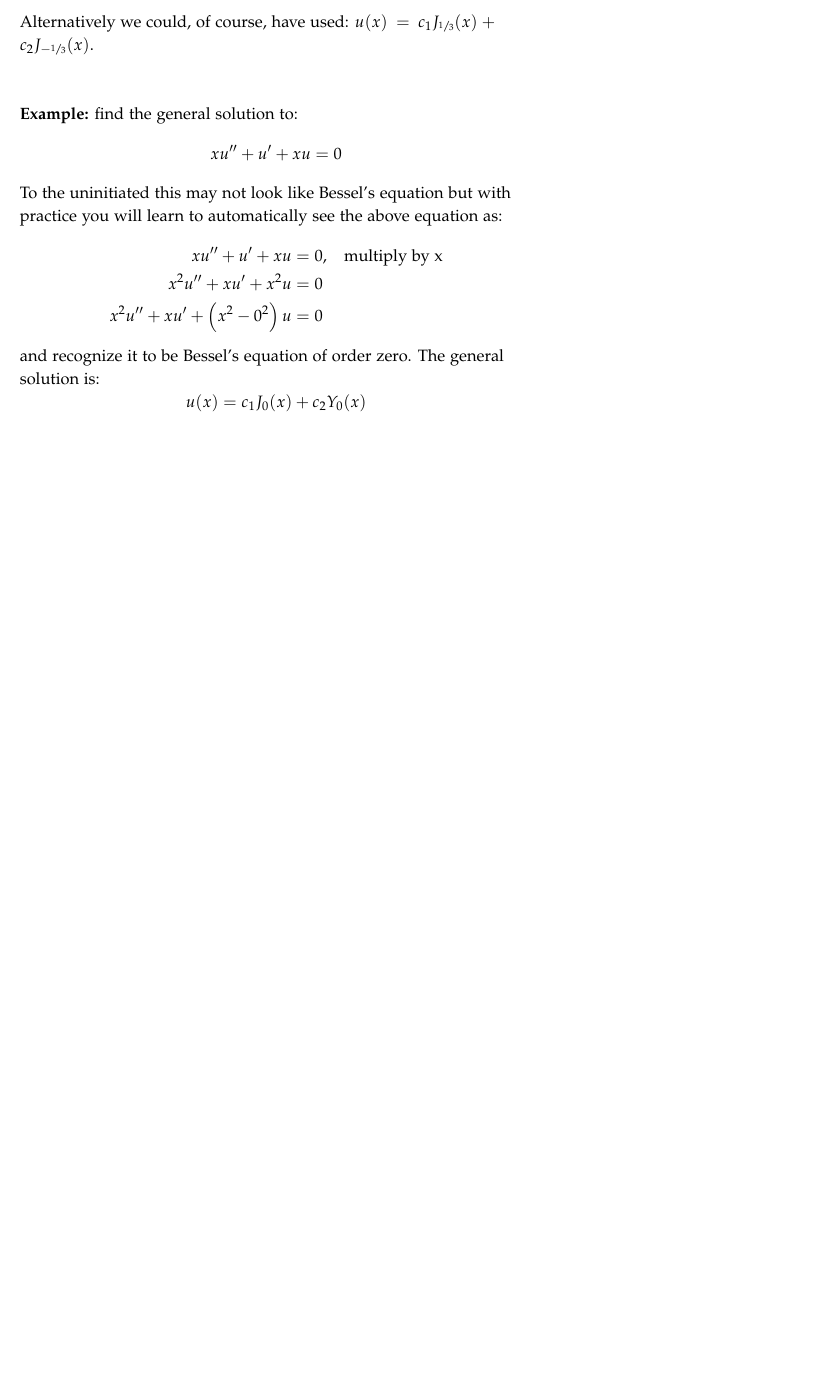
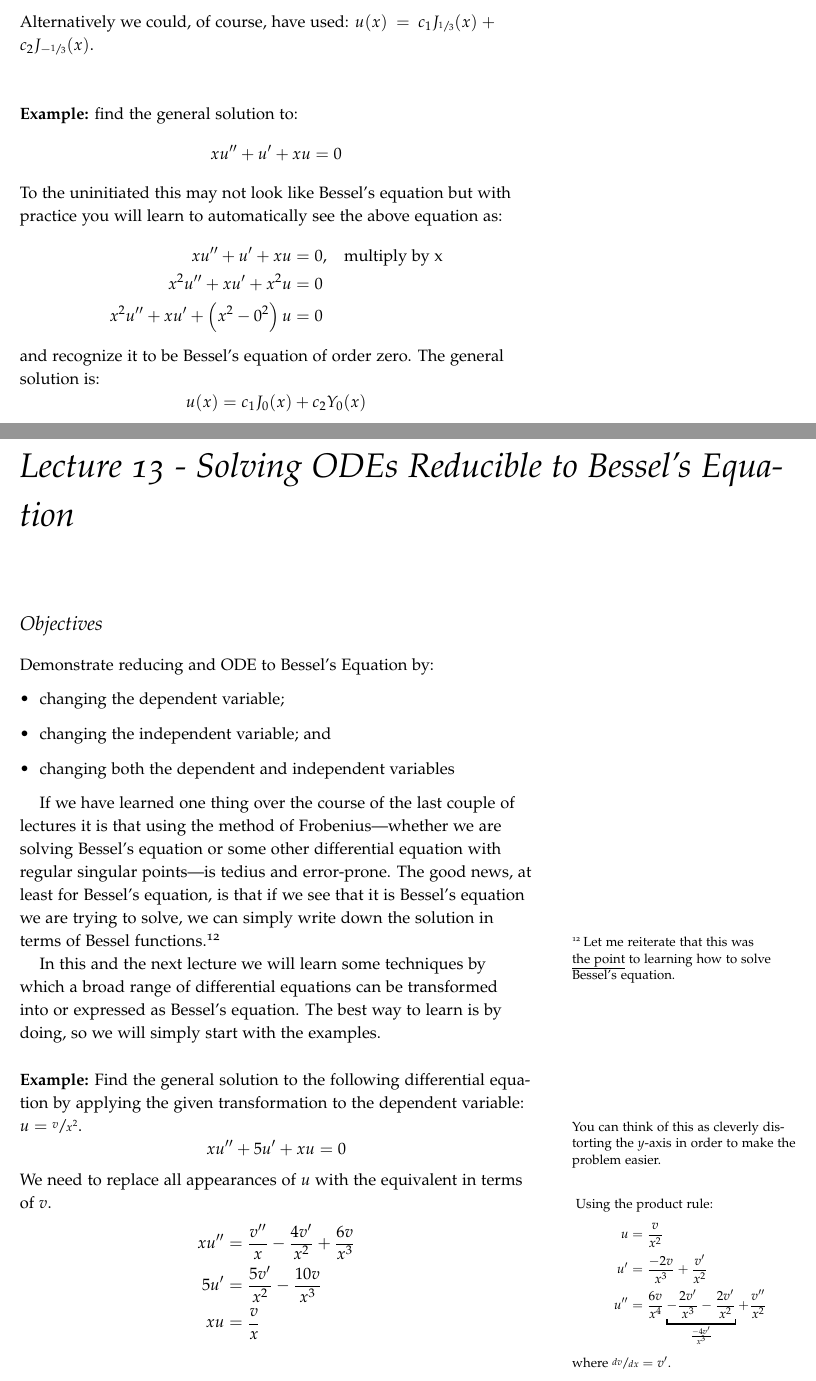
Before and after one commit to stu314159/Mathematical_Methods_for_Engineers, a LaTeX thesis (Mathematical_Methods_for_Engineers.tex, which reads lecture13.tex): part of page 96 of 105 before the commit and two parts of pages 96 and 97 of 109 after it, the two joined at a grey line, cut so that both start at the same text, the shorter picture padded with empty space. The pictures show the PDF file Mathematical_Methods_for_Engineers.pdf that the author committed with the source.

Commit message:
added lecture 13

```diff
--- /dev/null
+++ b/lecture13.tex
@@ -0,0 +1,61 @@
+\chapter{Lecture 13 - Solving ODEs Reducible to Bessel's Equation}
+\label{ch:lec13}
+\section{Objectives}
+Demonstrate reducing and ODE to Bessel's Equation by:
+\begin{itemize}
+\item changing the dependent variable;
+\item changing the independent variable; and
+\item changing both the dependent and independent variables
+\end{itemize}
+
+If we have learned one thing over the course of the last couple of lectures it is that using the method of Frobenius---whether we are solving Bessel's equation or some other differential equation with regular singular points---is tedius and error-prone.  The good news, at least for Bessel's equation, is that if we see that it is Bessel's equation we are trying to solve, we can simply write down the solution in terms of Bessel functions.\sidenote{Let me reiterate that this was \underline{the point} to learning how to solve Bessel's equation.}
+
+In this and the next lecture we will learn some techniques by which a broad range of differential equations can be transformed into or expressed as Bessel's equation.  The best way to learn is by doing, so we will simply start with the examples.
+
+\vspace{0.5cm}
+
+\noindent\textbf{Example:} Find the general solution to the following differential equation by applying the given transformation to the dependent variable: $u = \sfrac{v}{x^2}$.\marginnote{You can think of this as cleverly distorting the $y$-axis in order to make the problem easier.}
+\begin{equation*}
+xu^{\prime \prime} + 5u^{\prime} + xu = 0
+\end{equation*}
+We need to replace all appearances of $u$ with the equivalent in terms of $v$.\marginnote{
+Using the product rule:
+\begin{align*}
+u &= \frac{v}{x^2} \\
+u^{\prime} &= \frac{-2v}{x^3} + \frac{v^{\prime}}{x^2} \\
+u^{\prime \prime} &= \frac{6v}{x^4} \underbracket{-\frac{2v^{\prime}}{x^3}-\frac{2v^{\prime}}{x^2}}_{\frac{-4v^{\prime}}{x^3}} + \frac{v^{\prime \prime}}{x^2}
+\end{align*}
+where $\sfrac{dv}{dx} = v^{\prime}$.
+}
+\begin{align*}
+xu^{\prime \prime} &= \frac{v^{\prime \prime}}{x} - \frac{4v^{\prime}}{x^2} + \frac{6v}{x^3} \\
+5u^{\prime} &= \frac{5v^{\prime}}{x^2} - \frac{10v}{x^{3}} \\
+xu &= \frac{v}{x}
+\end{align*}
+
+Combining these terms together gives us:\marginnote{Seeing the necessary transformations comes with practice; that is what homework is for.}
+\begin{align*}
+xu^{\prime \prime} + 5u^{\prime} + xu &= 0 \\
+\frac{v^{\prime \prime}}{x} - \frac{4v^{\prime}}{x^2} + \frac{6v}{x^3} + \frac{5v^{\prime}}{x^2} - \frac{10v}{x^{3}} + \frac{v}{x} &= 0, \ \ \text{ combine like terms}\\
+\frac{v^{\prime \prime}}{x}+\frac{v^{\prime}}{x^2} + \left(\frac{1}{x}-\frac{4}{x^3} \right)v &= 0, \ \ \ \text{multiply by }x^3 \\
+x^2v^{\prime \prime} + xv^{\prime} + \left(x^2 - 4 \right)v &= 0
+\end{align*}
+where on the last line we recognize the ODE as Bessel's equation of order $\nu = 2$.  The solution is:
+\begin{equation*}
+v(x) = c_1J_2(x) + c_2Y_2(x)
+\end{equation*}
+Of course, we were trying to solve for $u(x)$ so we must undo the transformation to the dependent variable:
+\begin{equation*}
+u(x) = \frac{v(x)}{x^2} = \frac{1}{x^2}\left[ c_1J_2(x) + c_2Y_2(x)\right]
+\end{equation*}
+
+\vspace{1.0cm}
+
+\noindent\textbf{Example:} Find the general solution to the following differential equation by applying the given transformation to the independent variable: $\sqrt{x} = z$:\marginnote{This is like cleverly distorting the $x$-axis with the goal of making the problem easier.}
+\begin{equation*}
+4xu^{\prime \prime} + 4u^{\prime} + u = 0
+\end{equation*}
+In this case we need to change occurances of $x$ into its equivalent in terms of $z$ and we need to change all derivatives with respect to $x$ to derivatives with respect to $z$.  We are given $\sqrt{x}=z$ which is, of course, equivalent to $x = z^2$.  For the derivatives we have:\marginnote{\textbf{Note:} it is important that you purge all expressions including $x$ out of these derivatives.  For example, when computing the equivalent of $u^{\prime}$ it was essential that we make the substitution $x^{-\sfrac{1}{2}} = z^{-1}$.  When we used that result in calculating $u^{\prime \prime}$ and took derivatives with respect to $z$, any occurance of $x$ needs to be replaed with its equivalent in $z$ or the derivative would have been wrong.}
+\begin{align*}
+u^{\prime} &= \frac{du}{dx} = \frac{du}{dz}{dz}{dx} = u_z\frac{d}{dx}\left(x^{\sfrac{1}{2}}\right) = \frac{1}{2}\underbracket{x^{-\sfrac{1}{2}}}_{z^{-1}}u_z  \\
+&=\frac{1}{2z}u_z \\
@@ -0,0 +70,3 @@
+\end{align*}
+So the transformed equation is:
+\begin{align*}
@@ -0,0 +76,29 @@
+\end{align*}
+and we can immediately recognize this as Bessel's equation of order $\nu = 0$ and the general solution is:
+\begin{align*}
+u(z) &= c_1J_0(z) + c_2Y_0(z), \ \ \ \text{ undo transformation: }z\to x \\
+u(x) &= c_1J_0(\sqrt{x}) + c_2Y_0(\sqrt{x})
+\end{align*}
+
+\vspace{1.0cm}
+
+\noindent\textbf{Example: }Find the general solution to the equation below by transforming the dependent variable $u = v\sqrt{x}$, and the independent variable $\sqrt{x} = z$.\marginnote{In this case we are distorting \emph{both} the $x$- and $y$-axis to ``simplify'' the problem.}
+
+\begin{equation*}
+x^2u^{\prime \prime}+\frac{1}{4}\left(x+\frac{3}{4}\right)u = 0
+\end{equation*}
+\noindent We will first transform the dependent variable: $u=v\sqrt{x} = x^{\sfrac{1}{2}}v$.  As before we will replace all appearances of $u$ with the equivalent in terms of $v$.  Using the product rule:
+\begin{align*}
+u &= x^{\sfrac{1}{2}}v \\
+u^{\prime} &= \frac{1}{2}x^{-\sfrac{1}{2}}v + x^{\sfrac{1}{2}}v^{\prime} \\
+u^{\prime \prime} &= -\frac{1}{4}x^{-\sfrac{3}{2}}v+\underbracket{\frac{1}{2}x^{-\sfrac{1}{2}}v^{\prime} + \frac{1}{2}x^{-\sfrac{1}{2}}v^{\prime}}_{x^{-\sfrac{1}{2}}v^{\prime}}+x^{\sfrac{1}{2}}v^{\prime \prime}
+\end{align*}
+and inserting into our equation gives us:
+\begin{equation*}
+x^2\left[x^{\sfrac{1}{2}}v^{\prime \prime}+x^{-\sfrac{1}{2}}v^{\prime}-\frac{1}{4}x^{-\sfrac{3}{2}}v \right] + \frac{1}{4}\left[x+\frac{3}{4}\right]x^{\sfrac{1}{2}}v = 0
+\end{equation*}
+Now we transform the independent variable $sqrt{x} = z$, which is the same transformation that we did for the last example so we will not repeat the work.\marginnote{From the last example:
+\begin{align*}
+v^{\prime} &= \frac{1}{2z}v_z \\
+v^{\prime \prime} &= \frac{1}{4z^2}v_{zz} - \frac{1}{4z^3}v_z
+\end{align*}
@@ -0,0 +110,3 @@
+\end{multline*}
+Distributing the $z$'s and grouping terms gives us:
+\begin{align*}
@@ -0,0 +116,17 @@
+\end{align*}
+which, at long last, we recognize as Bessel's equation of order $\nu = \sfrac{1}{2}$.
+
+The solution, by inspection, is:
+\begin{align*}
+v(z) &= c_1J_{\sfrac{1}{2}}(z) + c_2 Y_{\sfrac{1}{2}}(z), \ \ \text{un-transform the dependent variable.} \\
+u(z) &= \sqrt{x}\left(c_1J_{\sfrac{1}{2}}(z) + c_2 Y_{\sfrac{1}{2}}(z) \right), \ \ \text{un-transform the independent variable.} \\
+u(x) &= \sqrt{x}\left(c_1J_{\sfrac{1}{2}}(\sqrt{x}) + c_2Y_{\sfrac{1}{2}}(\sqrt{x})\right)
+\end{align*}
+
+\vspace{1.0cm}
+
+\noindent\textbf{Notes:}
+\begin{itemize}
+\item Obviously, one would need to have spectacular insight to know in advance what transformations should be made in order to convert a given differential equation into Bessel's equation.
+\item In the next lecture we will make use of some tools that have been developed to simplify these transformations.
+\end{itemize}
```
Also changed, not shown: Mathematical_Methods_for_Engineers.tex (+1 -0 lines), lecture12.tex (+1 -1 lines), Mathematical_Methods_for_Engineers.pdf, lecture13.tex (19 more changed lines).
